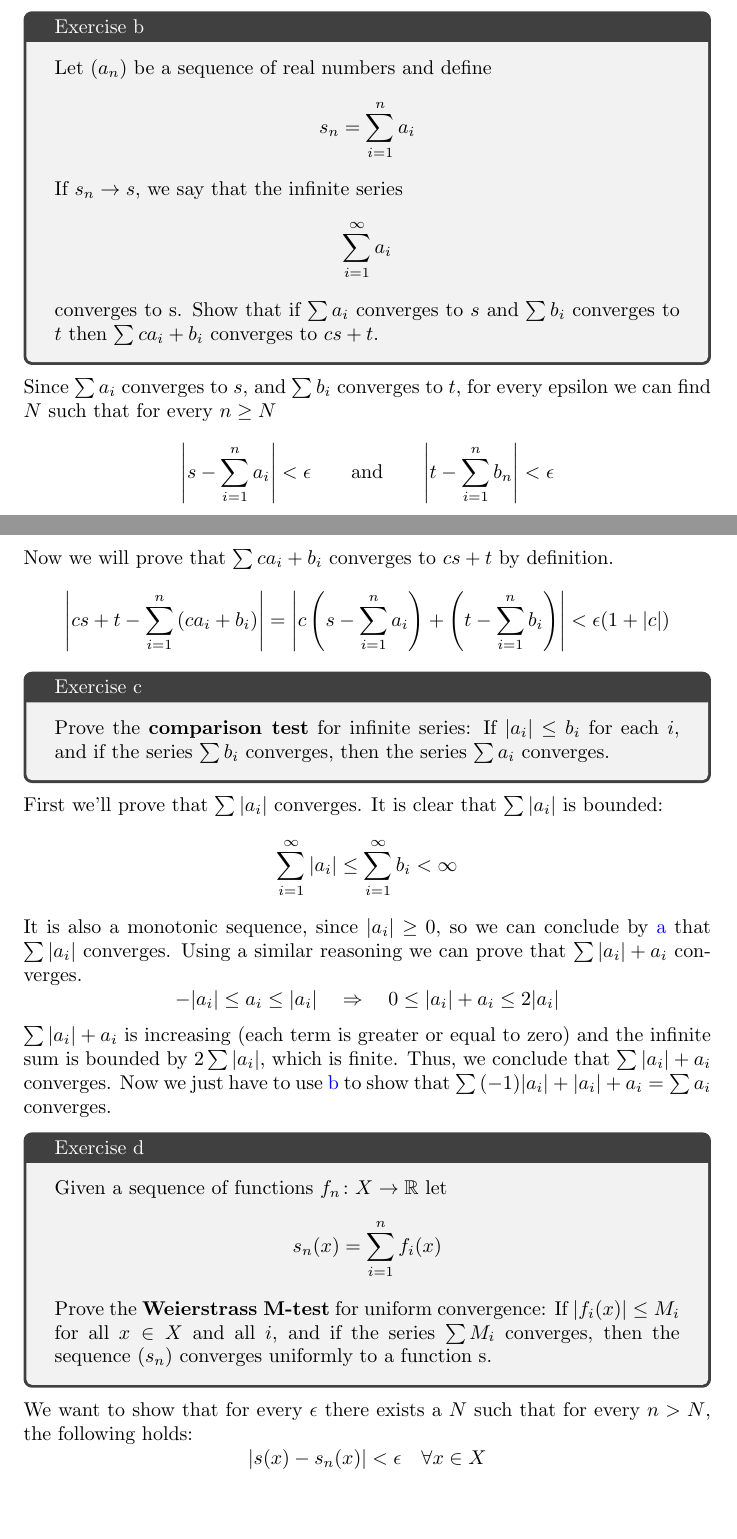
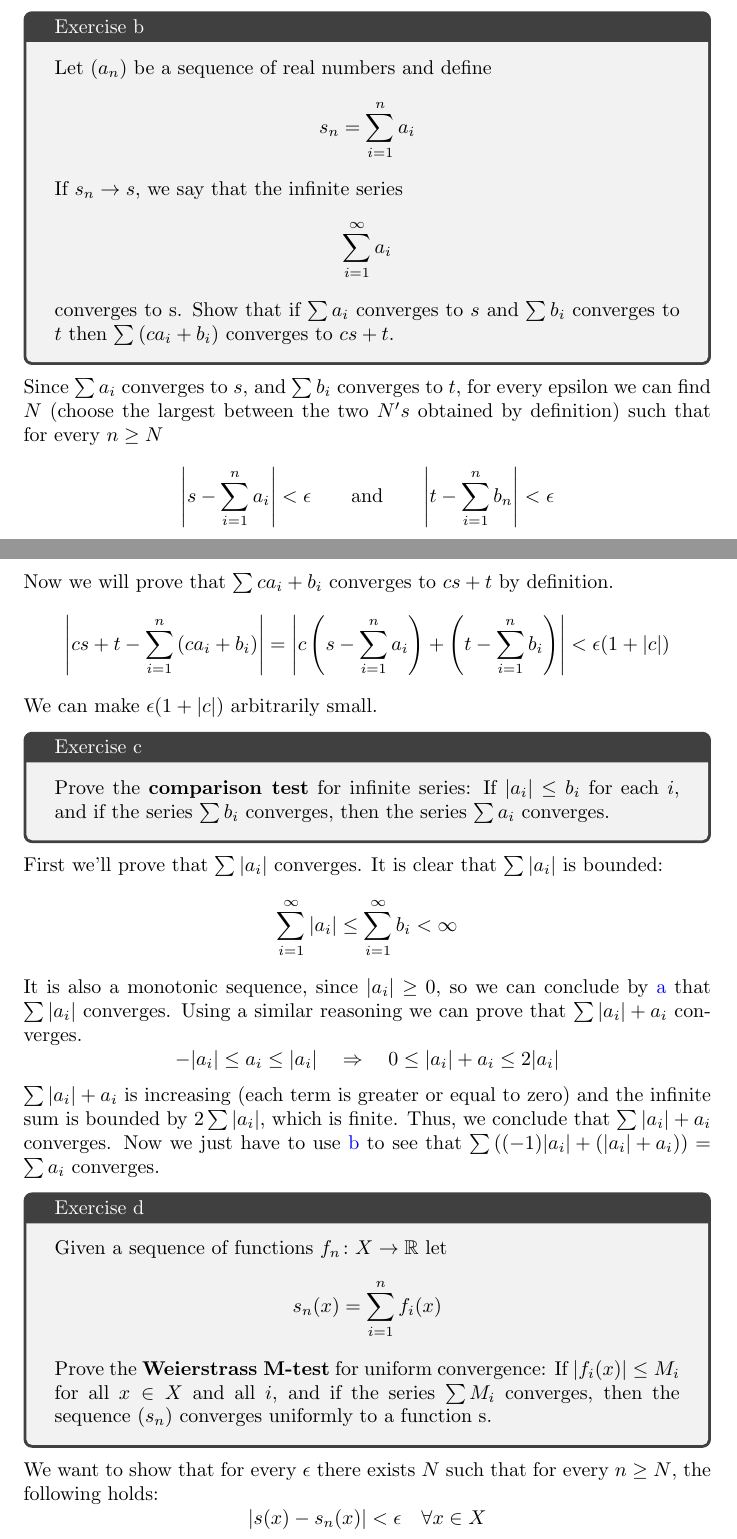
Before and after one commit to daniel-gallo/MAT242, a LaTeX problem sheet (exercise2/exercise2.tex): two parts of pages 1 and 2 of 5, joined at a grey line, cut so that both start at the same text, the shorter picture padded with empty space. Compiled offline with pdfLaTeX.

Commit message:
Change small stuff

```diff
--- a/exercise2/exercise2.tex
+++ b/exercise2/exercise2.tex
@@ -33,10 +33,10 @@
         \begin{equation*}
             \sum_{i=1}^\infty{a_i}
         \end{equation*}
-        converges to s. Show that if $\sum{a_i}$ converges to $s$ and $\sum{b_i}$ converges to $t$ then $\sum{ca_i + b_i}$ converges to $cs + t$.
+        converges to s. Show that if $\sum{a_i}$ converges to $s$ and $\sum{b_i}$ converges to $t$ then $\sum{(ca_i + b_i)}$ converges to $cs + t$.
     \end{tcolorbox}
     \noindent
-    Since $\sum{a_i}$ converges to $s$, and $\sum{b_i}$ converges to $t$, for every epsilon we can find $N$ such that for every $n \geq N$
+    Since $\sum{a_i}$ converges to $s$, and $\sum{b_i}$ converges to $t$, for every epsilon we can find $N$ (choose the largest between the two $N's$ obtained by definition) such that for every $n \geq N$
     \begin{equation*}
         \abs*{s - \sum_{i=1}^n{a_i}} < \epsilon \qquad \text{and} \qquad \abs*{t - \sum_{i=1}^n{b_n}} < \epsilon
     \end{equation*}
@@ -44,6 +44,7 @@
     \begin{equation*}
         \abs*{cs+t - \sum_{i=1}^n{\left(ca_i + b_i\right)}} = \abs*{c\left(s - \sum_{i=1}^n{a_i}\right) + \left(t - \sum_{i=1}^n{b_i}\right)} < \epsilon(1 + \abs{c})
     \end{equation*}
+    We can make $\epsilon(1 + \abs{c})$ arbitrarily small.
     \begin{tcolorbox}[title=Exercise c]
         \label{21.11c}
         Prove the \textbf{comparison test} for infinite series: If $\abs{a_i} \leq b_i$ for each $i$, and if the series $\sum{b_i}$ converges, then the series $\sum{a_i}$ converges.
@@ -57,7 +58,7 @@
     \begin{equation*}
         -\abs{a_i} \leq a_i \leq \abs{a_i} \quad \Rightarrow \quad 0 \leq \abs{a_i} + a_i \leq 2\abs{a_i}
     \end{equation*}
-    $\sum{\abs{a_i} + a_i}$ is increasing (each term is greater or equal to zero) and the infinite sum is bounded by $2\sum{\abs{a_i}}$, which is finite. Thus, we conclude that $\sum{\abs{a_i} + a_i}$ converges. Now we just have to use \hyperref[21.11b]{b} to show that $\sum{(-1)\abs{a_i} + \abs{a_i} + a_i} = \sum{a_i}$ converges.
+    $\sum{\abs{a_i} + a_i}$ is increasing (each term is greater or equal to zero) and the infinite sum is bounded by $2\sum{\abs{a_i}}$, which is finite. Thus, we conclude that $\sum{\abs{a_i} + a_i}$ converges. Now we just have to use \hyperref[21.11b]{b} to see that $\sum{((-1)\abs{a_i} + (\abs{a_i} + a_i))} = \sum{a_i}$ converges.
     \begin{tcolorbox}[title=Exercise d]
         Given a sequence of functions $f_n \colon X \to \R$ let
         \begin{equation*}
@@ -66,7 +67,7 @@
         Prove the \textbf{Weierstrass M-test} for uniform convergence: If $\abs{f_i(x)} \leq M_i$ for all $x \in X$ and all $i$, and if the series $\sum{M_i}$ converges, then the sequence $(s_n)$ converges uniformly to a function s.
     \end{tcolorbox}
     \noindent
-    We want to show that for every $\epsilon$ there exists a $N$ such that for every $n > N$, the following holds:
+    We want to show that for every $\epsilon$ there exists $N$ such that for every $n \geq N$, the following holds:
     \begin{equation*}
         \abs{s(x) - s_n(x)} < \epsilon \quad \forall x \in X
     \end{equation*}
```
Also changed, not shown: exercise2/exercise2.tex (4 more changed lines).
